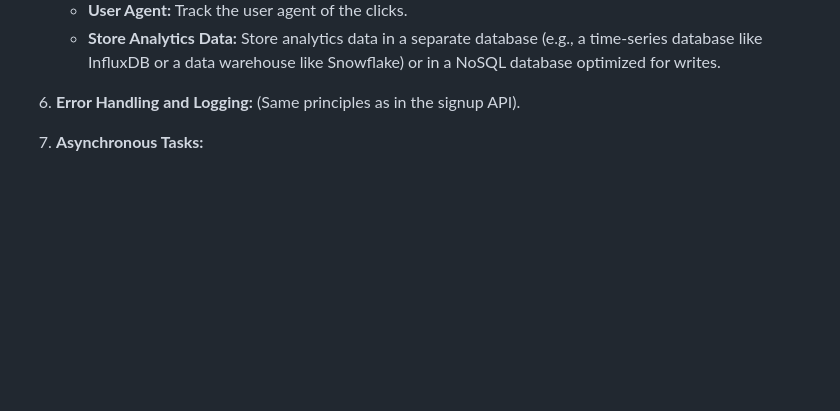
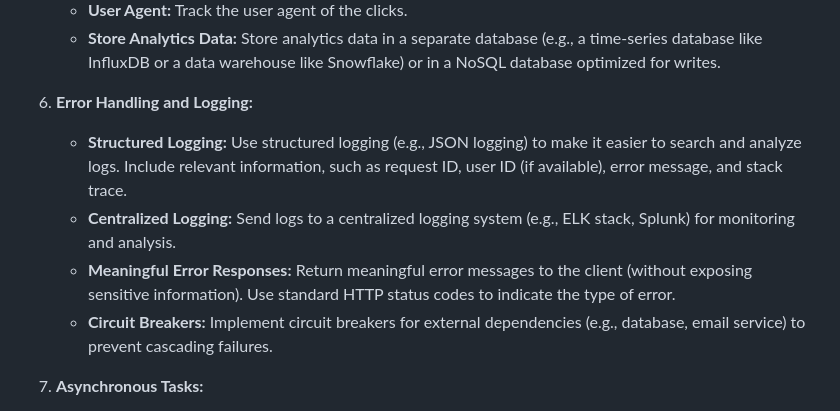
Before and after one commit to godmodevegeta/SmallerURL, a Markdown page: README.md, the part around the change. GitHub-like rendering; blank space fills up the shorter version.

```diff
--- a/README.md
+++ b/README.md
@@ -44,7 +44,12 @@ Let's design a high-scale URL shortener. This is a classic scalability problem w
     *   **User Agent:** Track the user agent of the clicks.
     *   **Store Analytics Data:** Store analytics data in a separate database (e.g., a time-series database like InfluxDB or a data warehouse like Snowflake) or in a NoSQL database optimized for writes.
 
-6.  **Error Handling and Logging:**  (Same principles as in the signup API).
+6.  **Error Handling and Logging:**
+
+    *   **Structured Logging:**  Use structured logging (e.g., JSON logging) to make it easier to search and analyze logs.  Include relevant information, such as request ID, user ID (if available), error message, and stack trace.
+    *   **Centralized Logging:**  Send logs to a centralized logging system (e.g., ELK stack, Splunk) for monitoring and analysis.
+    *   **Meaningful Error Responses:**  Return meaningful error messages to the client (without exposing sensitive information).  Use standard HTTP status codes to indicate the type of error.
+    *   **Circuit Breakers:**  Implement circuit breakers for external dependencies (e.g., database, email service) to prevent cascading failures.
 
 7.  **Asynchronous Tasks:**
 
```
